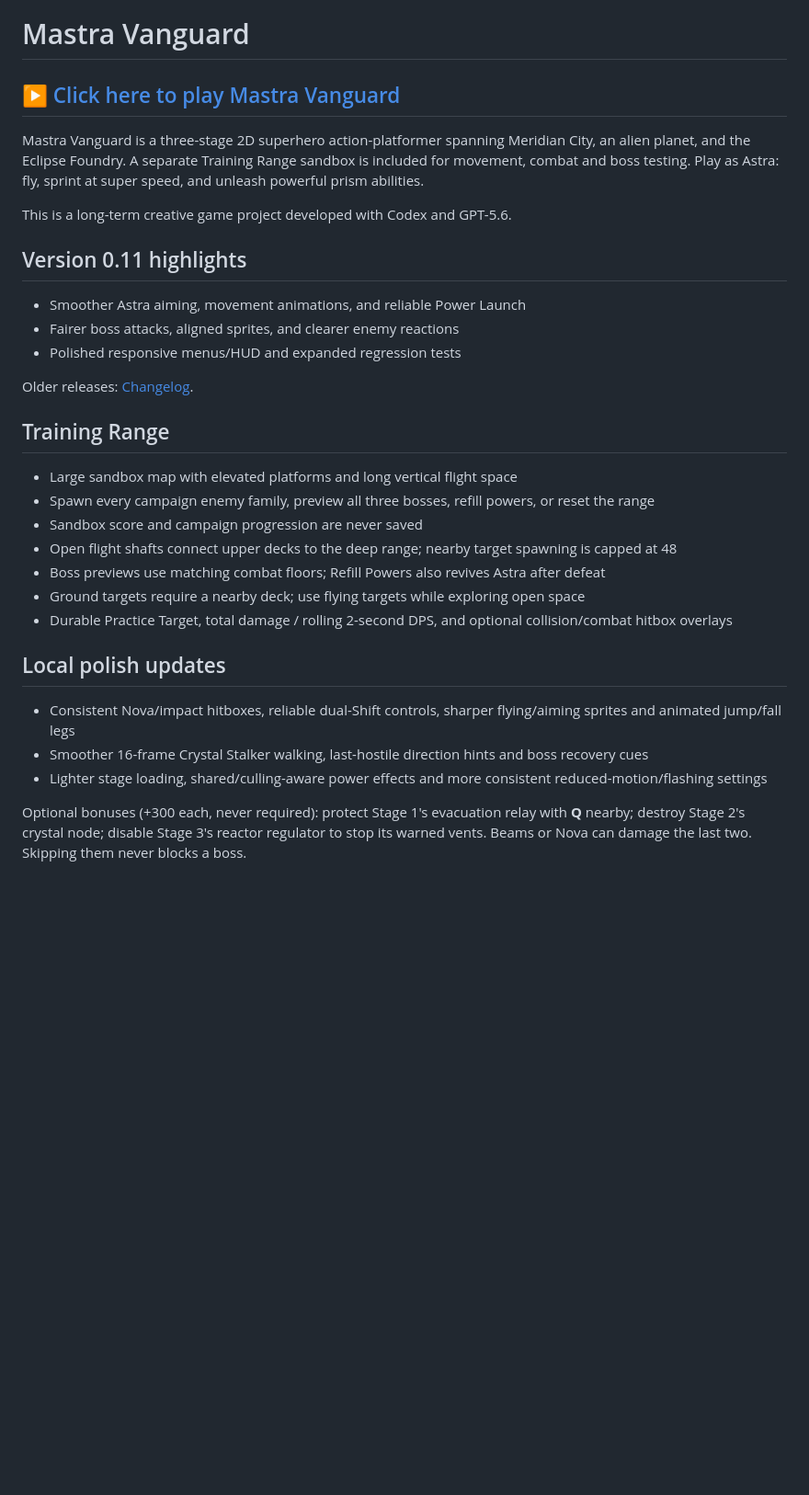
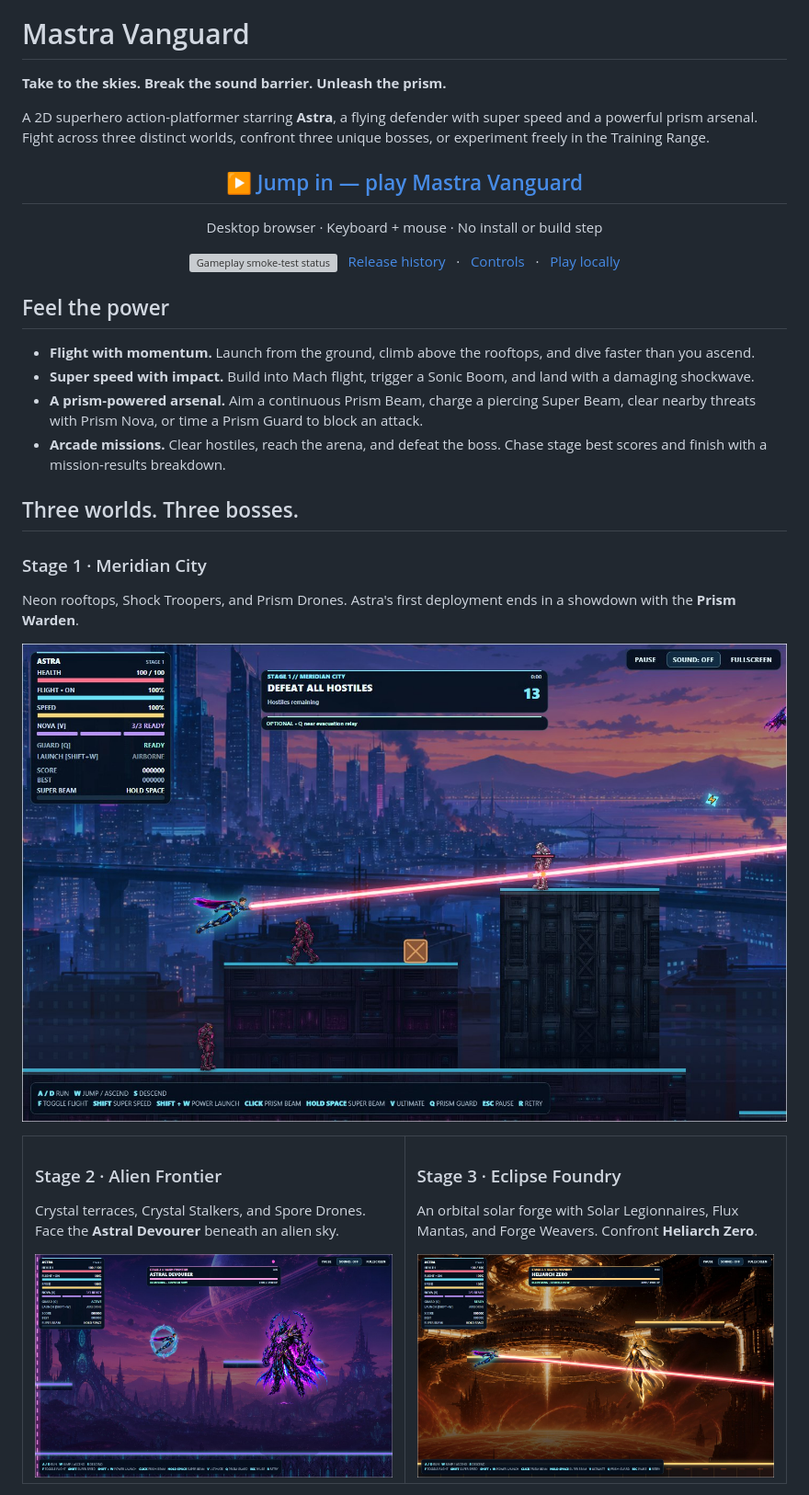
Before and after one commit to Joji228/Mastra-Vanguard, a Markdown page: README.md, the part around one of its changes. Shown at 92% size. Drawn GitHub-style; pictures changed too: docs/media/stage1.jpg (added), docs/media/stage2.jpg (added), docs/media/stage3.jpg (added); blank space fills up the shorter version; grey boxes are pictures that could not be loaded.

Commit message:
Polish repo presentation with Astra cover art and gameplay gallery

```diff
--- a/README.md
+++ b/README.md
@@ -1,33 +3,47 @@
 # Mastra Vanguard
 
-<h2><a href="https://joji228.github.io/Mastra-Vanguard/">▶ Click here to play Mastra Vanguard</a></h2>
+**Take to the skies. Break the sound barrier. Unleash the prism.**
 
-Mastra Vanguard is a three-stage 2D superhero action-platformer spanning Meridian City, an alien planet, and the Eclipse Foundry. A separate Training Range sandbox is included for movement, combat and boss testing. Play as Astra: fly, sprint at super speed, and unleash powerful prism abilities.
+A 2D superhero action-platformer starring **Astra**, a flying defender with super speed and a powerful prism arsenal. Fight across three distinct worlds, confront three unique bosses, or experiment freely in the Training Range.
 
-This is a long-term creative game project developed with Codex and GPT-5.6.
+<h2 align="center"><a href="https://joji228.github.io/Mastra-Vanguard/">▶ Jump in — play Mastra Vanguard</a></h2>
 
-## Version 0.11 highlights
+<p align="center">Desktop browser · Keyboard + mouse · No install or build step</p>
 
-- Smoother Astra aiming, movement animations, and reliable Power Launch
-- Fairer boss attacks, aligned sprites, and clearer enemy reactions
-- Polished responsive menus/HUD and expanded regression tests
+<p align="center">
+  <a href="https://github.com/Joji228/Mastra-Vanguard/actions/workflows/smoke.yml"><img src="https://github.com/Joji228/Mastra-Vanguard/actions/workflows/smoke.yml/badge.svg" alt="Gameplay smoke-test status"></a>
+  &nbsp; <a href="CHANGELOG.md">Release history</a>
+  &nbsp; · &nbsp; <a href="#controls">Controls</a>
+  &nbsp; · &nbsp; <a href="#play-locally">Play locally</a>
+</p>
 
-Older releases: [Changelog](CHANGELOG.md).
+## Feel the power
 
-## Training Range
+- **Flight with momentum.** Launch from the ground, climb above the rooftops, and dive faster than you ascend.
+- **Super speed with impact.** Build into Mach flight, trigger a Sonic Boom, and land with a damaging shockwave.
+- **A prism-powered arsenal.** Aim a continuous Prism Beam, charge a piercing Super Beam, clear nearby threats with Prism Nova, or time a Prism Guard to block an attack.
+- **Arcade missions.** Clear hostiles, reach the arena, and defeat the boss. Chase stage best scores and finish with a mission-results breakdown.
 
-- Large sandbox map with elevated platforms and long vertical flight space
-- Spawn every campaign enemy family, preview all three bosses, refill powers, or reset the range
-- Sandbox score and campaign progression are never saved
-- Open flight shafts connect upper decks to the deep range; nearby target spawning is capped at 48
-- Boss previews use matching combat floors; Refill Powers also revives Astra after defeat
-- Ground targets require a nearby deck; use flying targets while exploring open space
-- Durable Practice Target, total damage / rolling 2-second DPS, and optional collision/combat hitbox overlays
+## Three worlds. Three bosses.
 
-## Local polish updates
+### Stage 1 · Meridian City
 
-- Consistent Nova/impact hitboxes, reliable dual-Shift controls, sharper flying/aiming sprites and animated jump/fall legs
-- Smoother 16-frame Crystal Stalker walking, last-hostile direction hints and boss recovery cues
-- Lighter stage loading, shared/culling-aware power effects and more consistent reduced-motion/flashing settings
+Neon rooftops, Shock Troopers, and Prism Drones. Astra's first deployment ends in a showdown with the **Prism Warden**.
 
-Optional bonuses (+300 each, never required): protect Stage 1's evacuation relay with **Q** nearby; destroy Stage 2's crystal node; disable Stage 3's reactor regulator to stop its warned vents. Beams or Nova can damage the last two. Skipping them never blocks a boss.
+[![Stage 1 gameplay — Astra fires a Prism Beam while flying above Meridian City's rooftops](docs/media/stage1.jpg)](docs/media/stage1.jpg)
+
+<table>
+  <tr>
+    <td width="50%" valign="top">
+      <h3>Stage 2 · Alien Frontier</h3>
+      <p>Crystal terraces, Crystal Stalkers, and Spore Drones. Face the <strong>Astral Devourer</strong> beneath an alien sky.</p>
+      <a href="docs/media/stage2.jpg"><img src="docs/media/stage2.jpg" alt="Stage 2 gameplay — Astra uses Prism Guard opposite the Astral Devourer"></a>
+    </td>
+    <td width="50%" valign="top">
+      <h3>Stage 3 · Eclipse Foundry</h3>
+      <p>An orbital solar forge with Solar Legionnaires, Flux Mantas, and Forge Weavers. Confront <strong>Heliarch Zero</strong>.</p>
+      <a href="docs/media/stage3.jpg"><img src="docs/media/stage3.jpg" alt="Stage 3 gameplay — Astra fires at Heliarch Zero inside the Eclipse Foundry"></a>
+    </td>
+  </tr>
+</table>
+
```
Also changed, not shown: other parts of README.md (+88 -29 lines), docs/DEVELOPMENT.md (added, +69 -0 lines), docs/PRESENTATION.md (added, +54 -0 lines), docs/media/mastra-vanguard-cover.jpg (added), docs/media/training.jpg (added), 2 other files.
